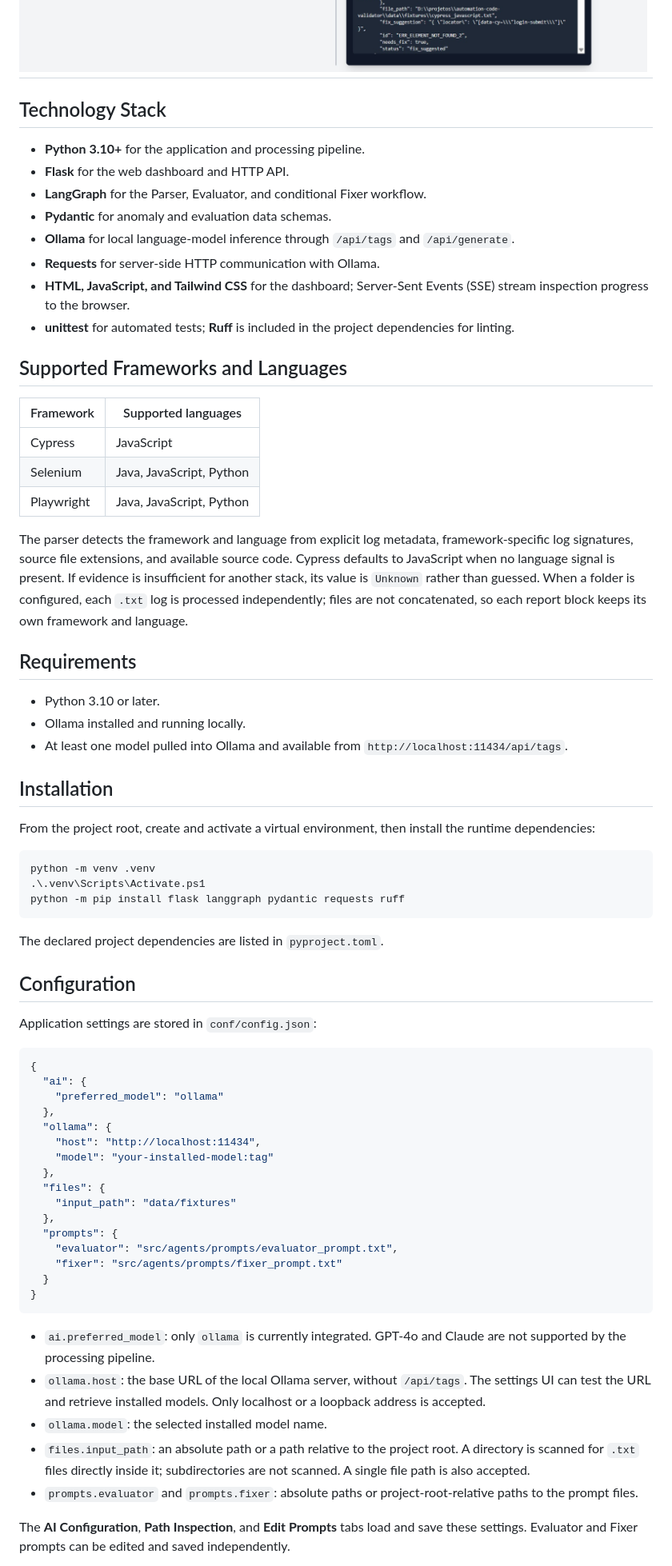
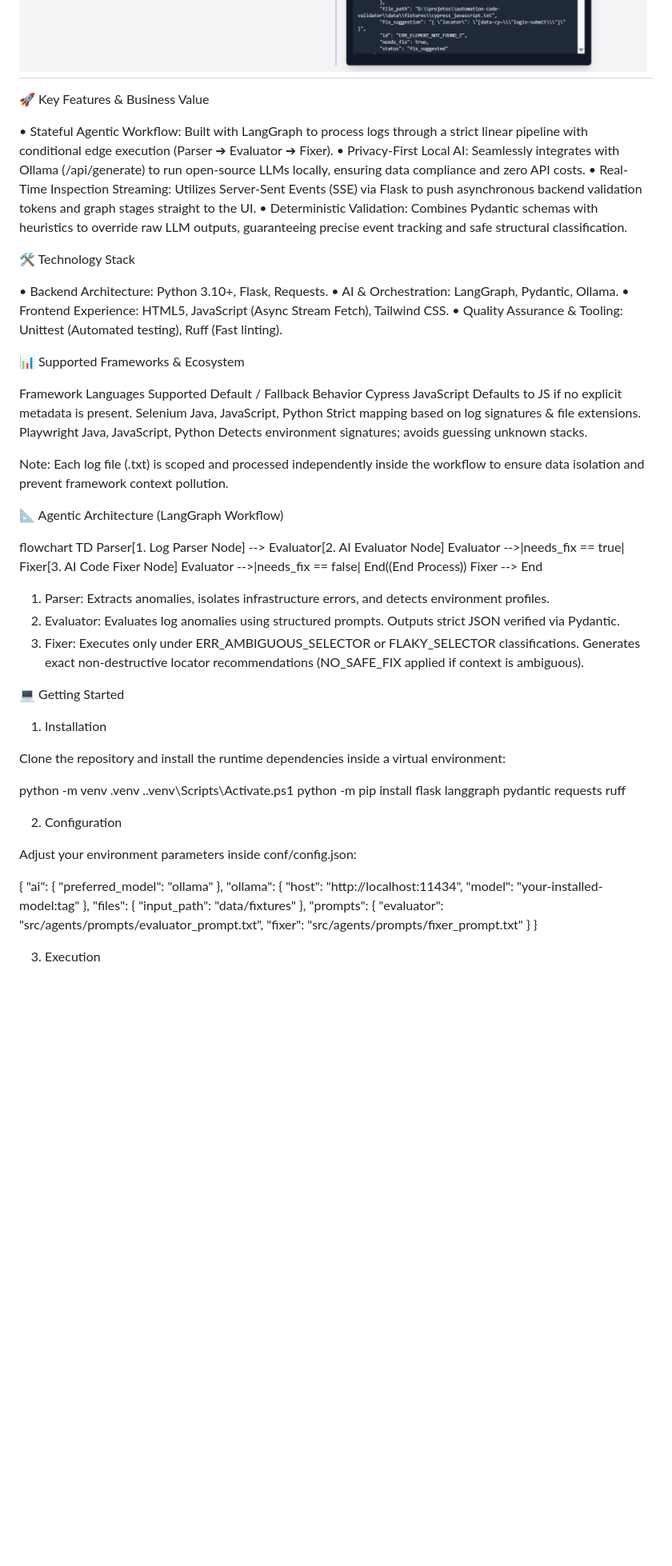
Before and after one commit to acorvello/automation-code-validator, a Markdown page: README.md, the part around one of its changes. Shown at 80% size. Drawn GitHub-style; blank space fills up the shorter version.

````diff
--- a/README.md
+++ b/README.md
@@ -6,73 +7,71 @@ A Flask dashboard for analyzing browser automation logs with a LangGraph workflo
 ![Automation Code Validator](assets/automation_code_validator.jpg)
 ---
 
-## Technology Stack
 
-- **Python 3.10+** for the application and processing pipeline.
-- **Flask** for the web dashboard and HTTP API.
-- **LangGraph** for the Parser, Evaluator, and conditional Fixer workflow.
-- **Pydantic** for anomaly and evaluation data schemas.
-- **Ollama** for local language-model inference through `/api/tags` and `/api/generate`.
-- **Requests** for server-side HTTP communication with Ollama.
-- **HTML, JavaScript, and Tailwind CSS** for the dashboard; Server-Sent Events (SSE) stream inspection progress to the browser.
-- **unittest** for automated tests; **Ruff** is included in the project dependencies for linting.
+🚀 Key Features & Business Value
 
-## Supported Frameworks and Languages
+• Stateful Agentic Workflow: Built with LangGraph to process logs through a strict linear pipeline with conditional edge execution (Parser ➔ Evaluator ➔ Fixer).
+• Privacy-First Local AI: Seamlessly integrates with Ollama (/api/generate) to run open-source LLMs locally, ensuring data compliance and zero API costs.
+• Real-Time Inspection Streaming: Utilizes Server-Sent Events (SSE) via Flask to push asynchronous backend validation tokens and graph stages straight to the UI.
+• Deterministic Validation: Combines Pydantic schemas with heuristics to override raw LLM outputs, guaranteeing precise event tracking and safe structural classification.
 
-| Framework | Supported languages |
-| --- | --- |
-| Cypress | JavaScript |
-| Selenium | Java, JavaScript, Python |
-| Playwright | Java, JavaScript, Python |
+🛠️ Technology Stack
 
-The parser detects the framework and language from explicit log metadata, framework-specific log signatures, source file extensions, and available source code. Cypress defaults to JavaScript when no language signal is present. If evidence is insufficient for another stack, its value is `Unknown` rather than guessed. When a folder is configured, each `.txt` log is processed independently; files are not concatenated, so each report block keeps its own framework and language.
+• Backend Architecture: Python 3.10+, Flask, Requests.
+• AI & Orchestration: LangGraph, Pydantic, Ollama.
+• Frontend Experience: HTML5, JavaScript (Async Stream Fetch), Tailwind CSS.
+• Quality Assurance & Tooling: Unittest (Automated testing), Ruff (Fast linting).
 
-## Requirements
 
-- Python 3.10 or later.
-- Ollama installed and running locally.
-- At least one model pulled into Ollama and available from `http://localhost:11434/api/tags`.
+📊 Supported Frameworks & Ecosystem
 
-## Installation
 
-From the project root, create and activate a virtual environment, then install the runtime dependencies:
+Framework	Languages Supported	Default / Fallback Behavior
+Cypress	JavaScript	Defaults to JS if no explicit metadata is present.
+Selenium	Java, JavaScript, Python	Strict mapping based on log signatures & file extensions.
+Playwright	Java, JavaScript, Python	Detects environment signatures; avoids guessing unknown stacks.
 
-```powershell
+Note: Each log file (.txt) is scoped and processed independently inside the workflow to ensure data isolation and prevent framework context pollution.
+
+📐 Agentic Architecture (LangGraph Workflow)
+
+flowchart TD
+    Parser[1. Log Parser Node] --> Evaluator[2. AI Evaluator Node]
+    Evaluator -->|needs_fix == true| Fixer[3. AI Code Fixer Node]
+    Evaluator -->|needs_fix == false| End((End Process))
+    Fixer --> End
+
+1. Parser: Extracts anomalies, isolates infrastructure errors, and detects environment profiles.
+2. Evaluator: Evaluates log anomalies using structured prompts. Outputs strict JSON verified via Pydantic.
+3. Fixer: Executes only under ERR_AMBIGUOUS_SELECTOR or FLAKY_SELECTOR classifications. Generates exact non-destructive locator recommendations (NO_SAFE_FIX applied if context is ambiguous).
+
+💻 Getting Started
+
+1. Installation
+
+Clone the repository and install the runtime dependencies inside a virtual environment:
+
 python -m venv .venv
 .\.venv\Scripts\Activate.ps1
 python -m pip install flask langgraph pydantic requests ruff
-```
 
-The declared project dependencies are listed in `pyproject.toml`.
+2. Configuration
 
-## Configuration
+Adjust your environment parameters inside conf/config.json:
 
-Application settings are stored in `conf/config.json`:
-
-```json
 {
-  "ai": {
-    "preferred_model": "ollama"
-  },
+  "ai": { "preferred_model": "ollama" },
   "ollama": {
     "host": "http://localhost:11434",
     "model": "your-installed-model:tag"
   },
-  "files": {
-    "input_path": "data/fixtures"
-  },
+  "files": { "input_path": "data/fixtures" },
   "prompts": {
     "evaluator": "src/agents/prompts/evaluator_prompt.txt",
     "fixer": "src/agents/prompts/fixer_prompt.txt"
   }
 }
-```
 
-- `ai.preferred_model`: only `ollama` is currently integrated. GPT-4o and Claude are not supported by the processing pipeline.
-- `ollama.host`: the base URL of the local Ollama server, without `/api/tags`. The settings UI can test the URL and retrieve installed models. Only localhost or a loopback address is accepted.
-- `ollama.model`: the selected installed model name.
-- `files.input_path`: an absolute path or a path relative to the project root. A directory is scanned for `.txt` files directly inside it; subdirectories are not scanned. A single file path is also accepted.
-- `prompts.evaluator` and `prompts.fixer`: absolute paths or project-root-relative paths to the prompt files.
 
-The **AI Configuration**, **Path Inspection**, and **Edit Prompts** tabs load and save these settings. Evaluator and Fixer prompts can be edited and saved independently.
+3. Execution
 
````
Also changed, not shown: other parts of README.md (+23 -126 lines).
